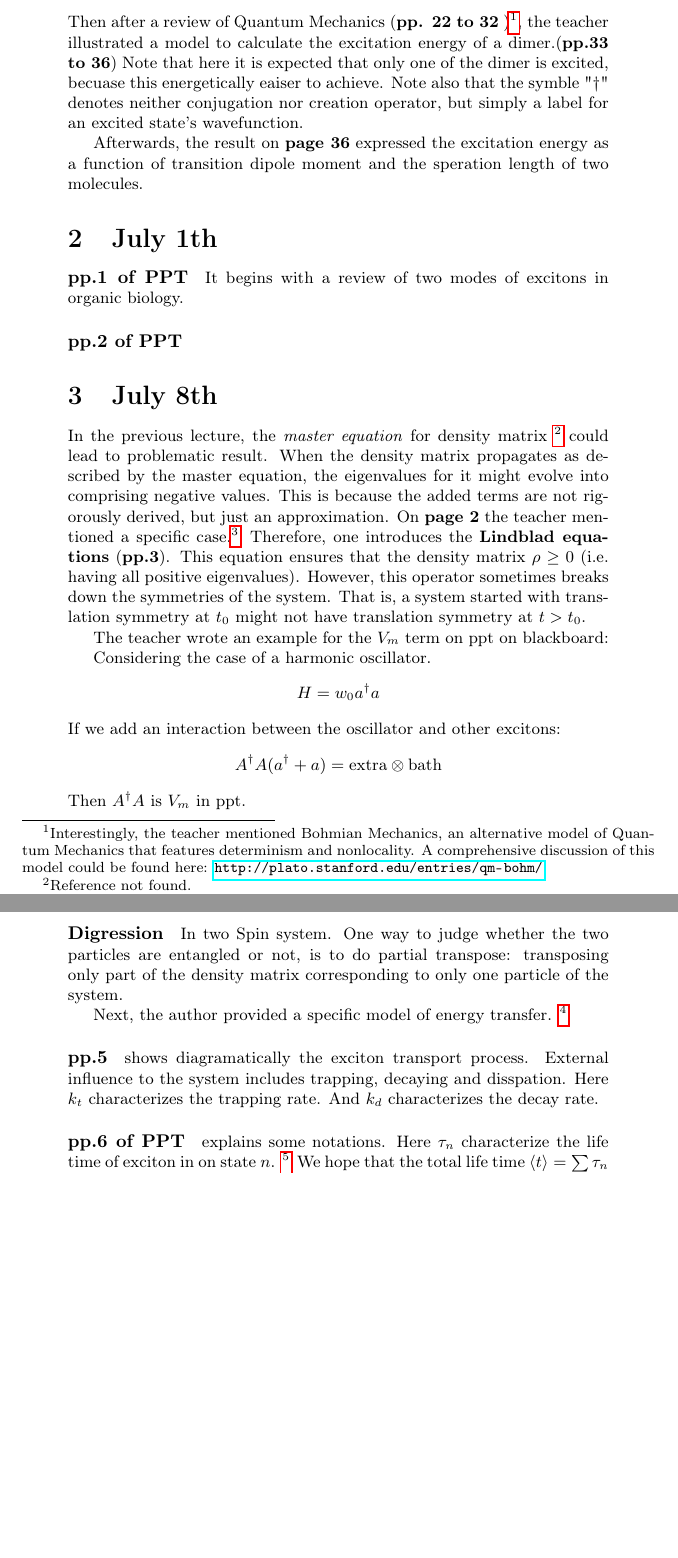
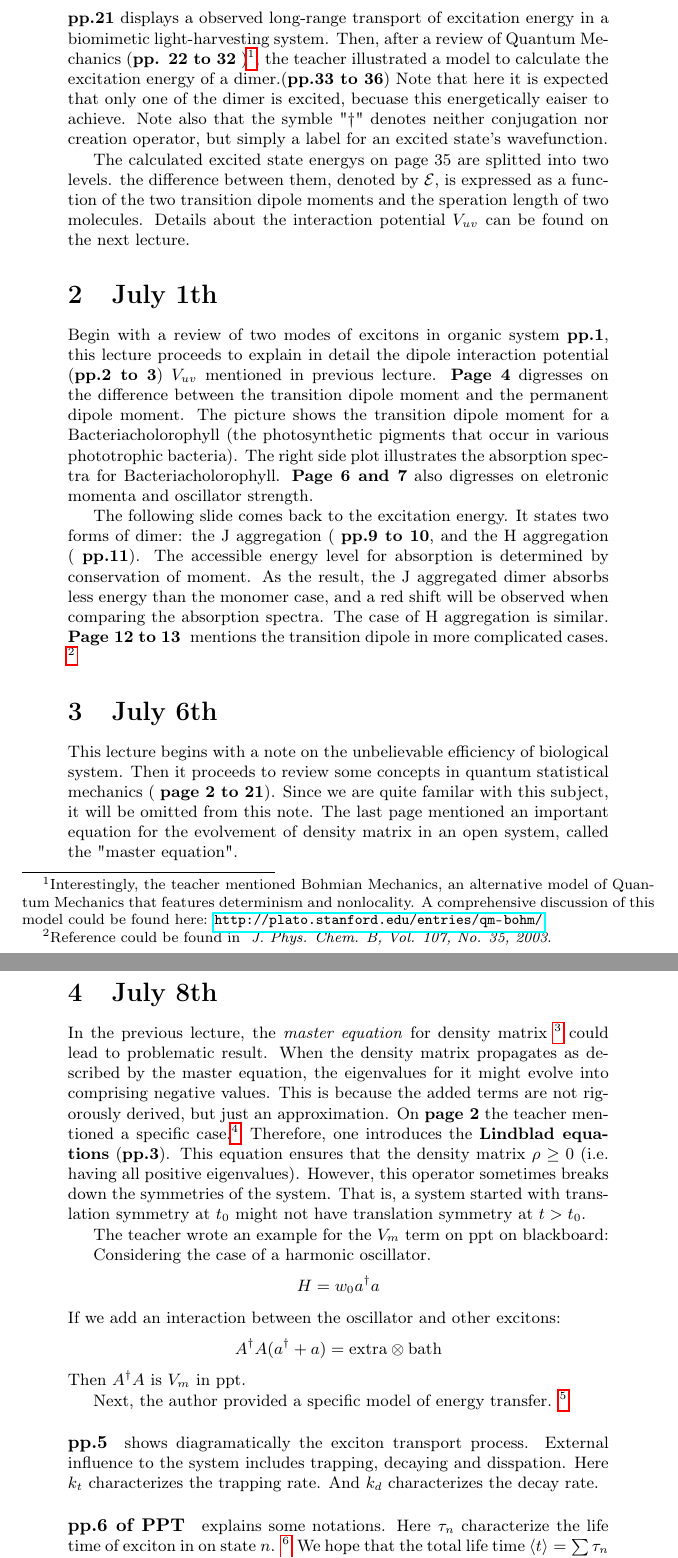
Before and after one commit to we-taper/Draft, a LaTeX thesis (Photosynthesis Course Note.tex): two parts of pages 2 and 3 of 4, joined at a grey line, cut at the place of the change, the shorter picture padded with empty space. Compiled offline with pdfLaTeX.

Commit message:
The photosynthesis notes is now up-to-date.

```diff
--- a/Photosynthesis Course Note.tex
+++ b/Photosynthesis Course Note.tex
@@ -74,9 +74,9 @@ mechanism in biology systems:
             \item How is active self-regulation archieved. (pp.20)
         \end{itemize}
 \end{itemize}
-%\paragraph{pp.21 of PPT} Omitted.
-% TODO what is point of this slide?
-Then after a review of Quantum Mechanics (\textbf{pp. 22 to 32} )\footnote{
+\textbf{pp.21} displays a observed long-range transport of excitation
+    energy in a biomimetic light-harvesting system.
+Then, after a review of Quantum Mechanics (\textbf{pp. 22 to 32} )\footnote{
     Interestingly, the teacher mentioned Bohmian Mechanics, an alternative
     model of Quantum Mechanics that features determinism and nonlocality.
     A comprehensive discussion of this model could be found here:
@@ -89,15 +89,48 @@ Note also that the
 symble "$\dagger$" denotes neither conjugation nor creation operator,
 but simply a label for an excited state's wavefunction.
 
-Afterwards, the result on \textbf{page 36} expressed the excitation energy
-as a function of
-transition dipole moment and the speration length of two molecules.
+The calculated excited state energys on page 35 are splitted into
+two levels. the difference between them, denoted by $\mathcal{E}$,
+is expressed as a function of the two
+transition dipole moments and the speration length of two molecules.
+Details about the interaction potential $V_{uv}$ can be found on
+the next lecture.
 
 \section{July 1th}
 \label{sec:July_1th}
-\paragraph{pp.1 of PPT} It begins with a review of two modes of excitons
-in organic biology.
-\paragraph{pp.2 of PPT}
+Begin with a review of two modes of excitons in organic system
+\textbf{pp.1}, this
+lecture proceeds to explain in detail the dipole interaction potential
+(\textbf{pp.2 to 3})
+$V_{uv}$ mentioned in previous lecture. \textbf{Page 4} digresses on
+the difference between the transition dipole moment and the
+permanent dipole moment. The picture shows the transition dipole
+moment for a Bacteriacholorophyll (the photosynthetic pigments that
+occur in various phototrophic bacteria). The right side plot illustrates
+the absorption spectra for Bacteriacholorophyll.
+\textbf{Page 6 and 7} also digresses on eletronic momenta and oscillator
+strength.
+
+The following slide comes back to the excitation energy. It states two
+forms of dimer: the J aggregation ( \textbf{pp.9 to 10}, and the H
+aggregation ( \textbf{pp.11}). The accessible energy level for absorption
+is determined by conservation of moment. As the result, the J aggregated
+dimer absorbs less energy than the monomer case, and a red shift will be
+observed when comparing the absorption spectra. The case of H aggregation
+is similar. \textbf{Page 12 to 13 } mentions the transition dipole in
+more complicated cases. \footnote{Reference could be found in \textit{
+J. Phys. Chem. B, Vol. 107, No. 35, 2003}.}
+
+\section{July 6th}
+\label{sec:July_6th}
+This lecture begins with a note on the unbelievable efficiency of biological
+system. Then it proceeds to review some concepts in quantum statistical
+mechanics ( \textbf{page 2 to 21}). Since we are quite familar with this
+subject, it will be omitted from this note. The last page mentioned an
+important equation for the evolvement of density matrix in an open system,
+called the "master equation".
+% TODO reference required!
+
 \section{July 8th}
 \label{sec:July_8th}
 In the previous lecture, the \textit{master equation} for density matrix
@@ -126,13 +159,6 @@ If we add an interaction between the oscillator and other excitons:
 $$ A^\dagger A (a^\dagger + a) = \text{extra} \otimes \text{bath}$$
 Then $A^\dagger A$ is $V_m$ in ppt.
 
-
-\paragraph{Digression} In two Spin system. One way to judge
-whether the two particles are entangled or not, is to do partial
-transpose: transposing only part of the density
-matrix corresponding to only one particle of the system.
-% TODO and then?
-
 Next, the author provided a specific model of energy transfer.
 \footnote{
 \textbf{Note}: This section's material could be found in
```
Also changed, not shown: Photosynthesis Course Note.pdf, Photosynthesis Course Note.tex (9 more changed lines).
